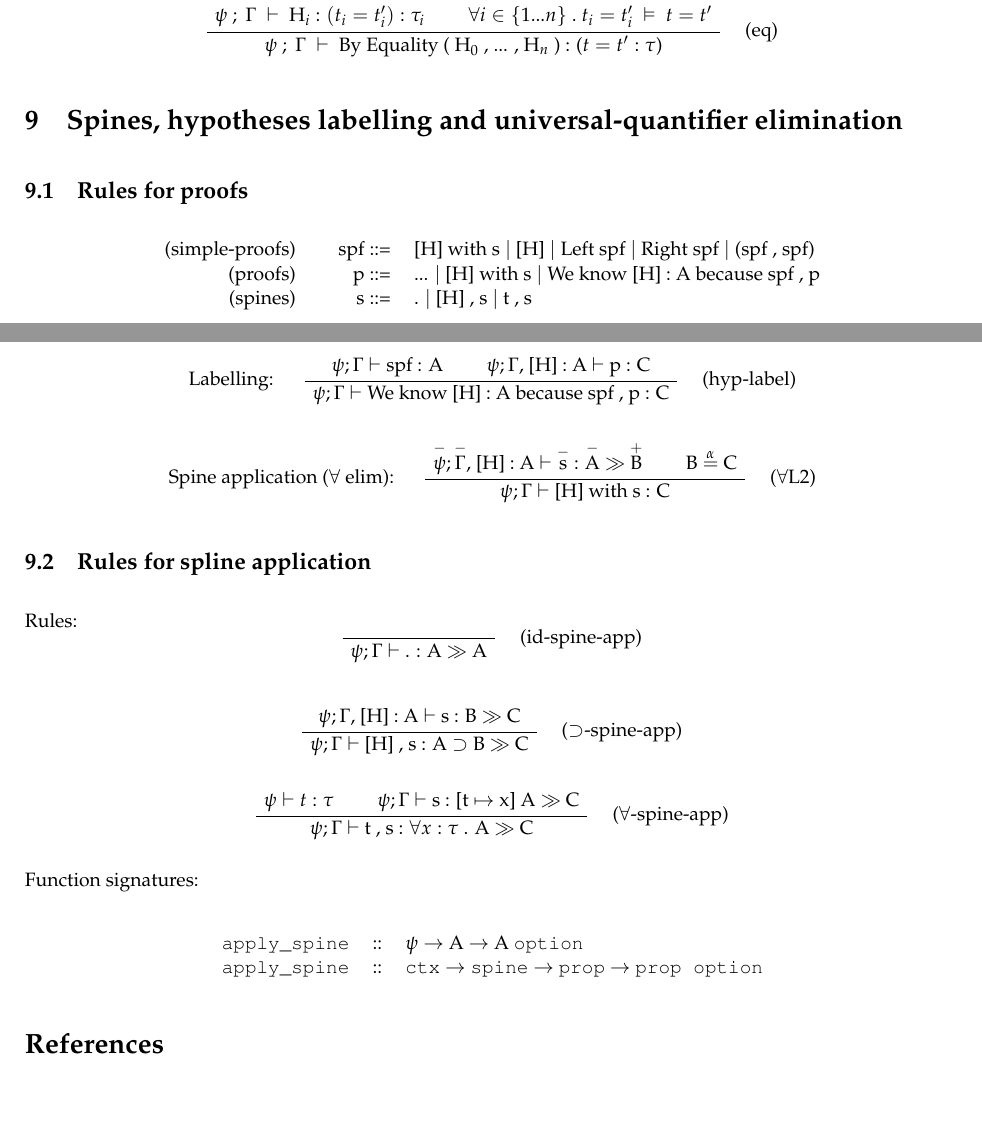
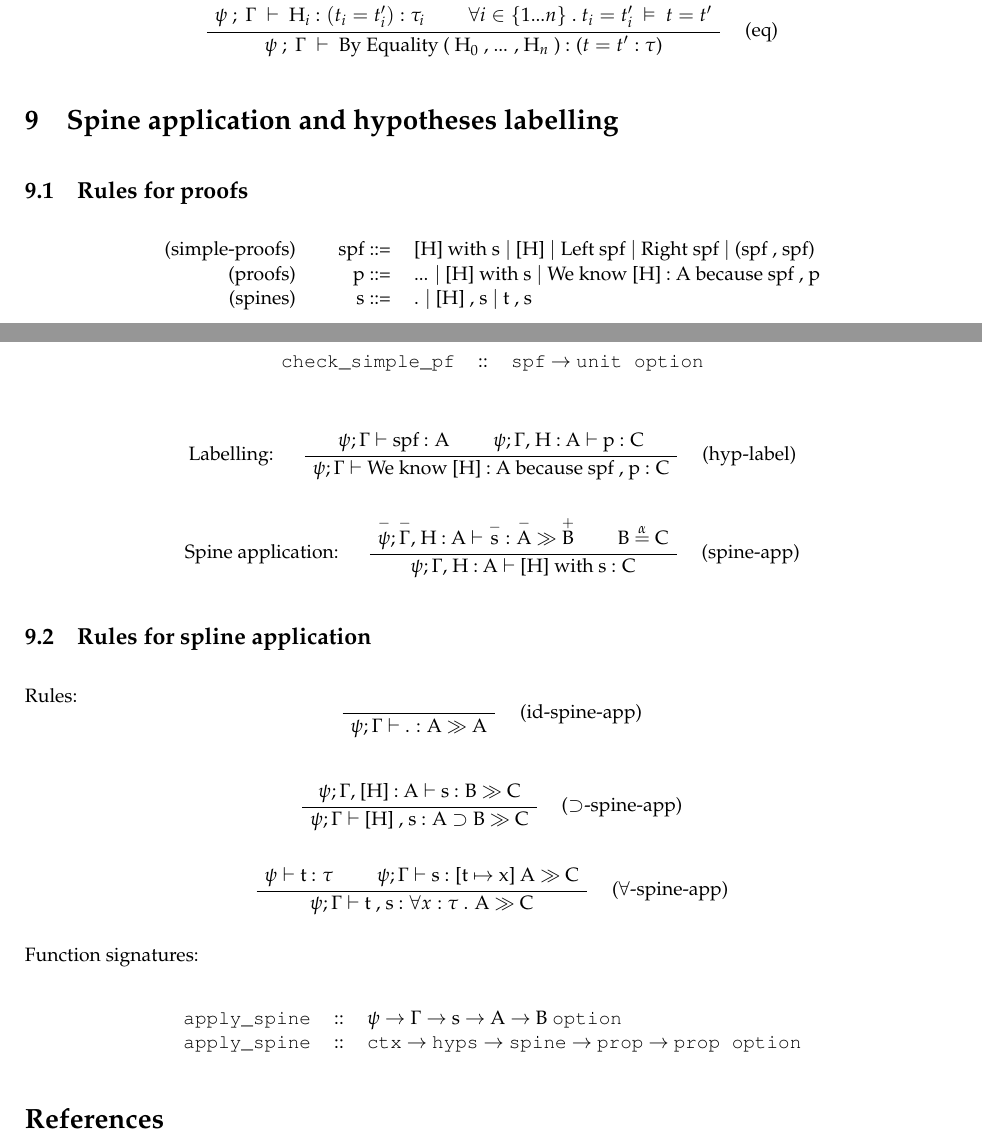
Before and after one commit to LaifsV1/YUP, a LaTeX document (notes.tex): two parts of pages 8 and 9 of 9, joined at a grey line, cut so that both start at the same text, the shorter picture padded with empty space. Compiled offline with pdfLaTeX; a LaTeX package or settings file that is missing is left out.

Commit message:
Updated Notes, AbsSyn, Checker, Makefile; Removed SpineApp
Notes:
-Fixed some rules notation
-Modified labels and section title
-Added signature for check_spf

Checker:
-Added apply_spine functions
-Started working on check_spf
-Added check_pf rules for SpineApp and HypLabel.

Makefile:
-Removed SpineApp from compilation.

Removed: SpineApp, not needed in another file since functions are
dependent on check_term, and function too small.

```diff
--- a/notes.tex
+++ b/notes.tex
@@ -964,7 +964,7 @@ Closure Construction:
 \DisplayProof
 \]
 
-\section{Spines, hypotheses labelling and universal-quantifier elimination}
+\section{Spine application and hypotheses labelling}
 
 \subsection{Rules for proofs}
 
@@ -980,9 +980,17 @@ Closure Construction:
 \end{tabular}
 \end{center}
 
+\begin{center}
+\begin{tabular}{rll}
+
+{\tt check_simple_pf} &::& {\tt spf} $\rightarrow$ {\tt unit option}
+
+\end{tabular}
+\end{center}
+
 \[
 \AxiomC{$\psi ; \Gamma $ $\vdash$ spf : A}
-\AxiomC{$\psi ; \Gamma ,$ [H] : A $\vdash$ p : C}
+\AxiomC{$\psi ; \Gamma ,$ H : A $\vdash$ p : C}
 \LeftLabel{Labelling: \quad}
 \RightLabel{\quad (hyp-label)}
 \BinaryInfC{$\psi ; \Gamma $ $\vdash$ We know [H] : A because spf , p : C}
@@ -990,11 +998,11 @@ Closure Construction:
 \]
 
 \[
-\AxiomC{$\overset{-}\psi ; \overset{-}\Gamma ,$ [H] : A $\vdash$ $\overset{-}{\text s}$ : $\overset{-}{\text A}$ $\gg$ $\overset{+}{\text B}$}
+\AxiomC{$\overset{-}\psi ; \overset{-}\Gamma ,$ H : A $\vdash$ $\overset{-}{\text s}$ : $\overset{-}{\text A}$ $\gg$ $\overset{+}{\text B}$}
 \AxiomC{B $\overset{\alpha}=$ C}
-\LeftLabel{Spine application ($\forall$ elim): \quad}
-\RightLabel{\quad ($\forall$L2)}
-\BinaryInfC{$\psi ; \Gamma $ $\vdash$ [H] with s : C}
+\LeftLabel{Spine application: \quad}
+\RightLabel{\quad (spine-app)}
+\BinaryInfC{$\psi ; \Gamma $, H : A $\vdash$ [H] with s : C}
 \DisplayProof
 \]
 
@@ -1017,7 +1025,7 @@ Rules:
 \]
 
 \[
-\AxiomC{$\psi \vdash$ $t : \tau$}
+\AxiomC{$\psi \vdash$ t : $\tau$}
 \AxiomC{$\psi ; \Gamma $ $\vdash$ s : [t $\mapsto$ x] A $\gg$ C}
 \RightLabel{\quad ($\forall$-spine-app)}
 \BinaryInfC{$\psi ; \Gamma $ $\vdash$ t , s : $\forall x :\tau$ . A $\gg$ C}
@@ -1029,9 +1037,9 @@ Function signatures:
 \begin{center}
 \begin{tabular}{rll}
 
-{\tt apply_spine} &::& $\psi$ $\rightarrow$ A $\rightarrow$ A {\tt option}
+{\tt apply_spine} &::& $\psi$ $\rightarrow$ $\Gamma$ $\rightarrow$ s $\rightarrow$ A $\rightarrow$ B {\tt option}
 \\
-{\tt apply_spine} &::& {\tt ctx} $\rightarrow$ {\tt spine} $\rightarrow$ {\tt prop} $\rightarrow$ {\tt prop option}
+{\tt apply_spine} &::& {\tt ctx} $\rightarrow$ {\tt hyps} $\rightarrow$ {\tt spine} $\rightarrow$ {\tt prop} $\rightarrow$ {\tt prop option}
 
 \end{tabular}
 \end{center}
```
Also changed, not shown: notes.pdf, src/Makefile, 3 other files.
